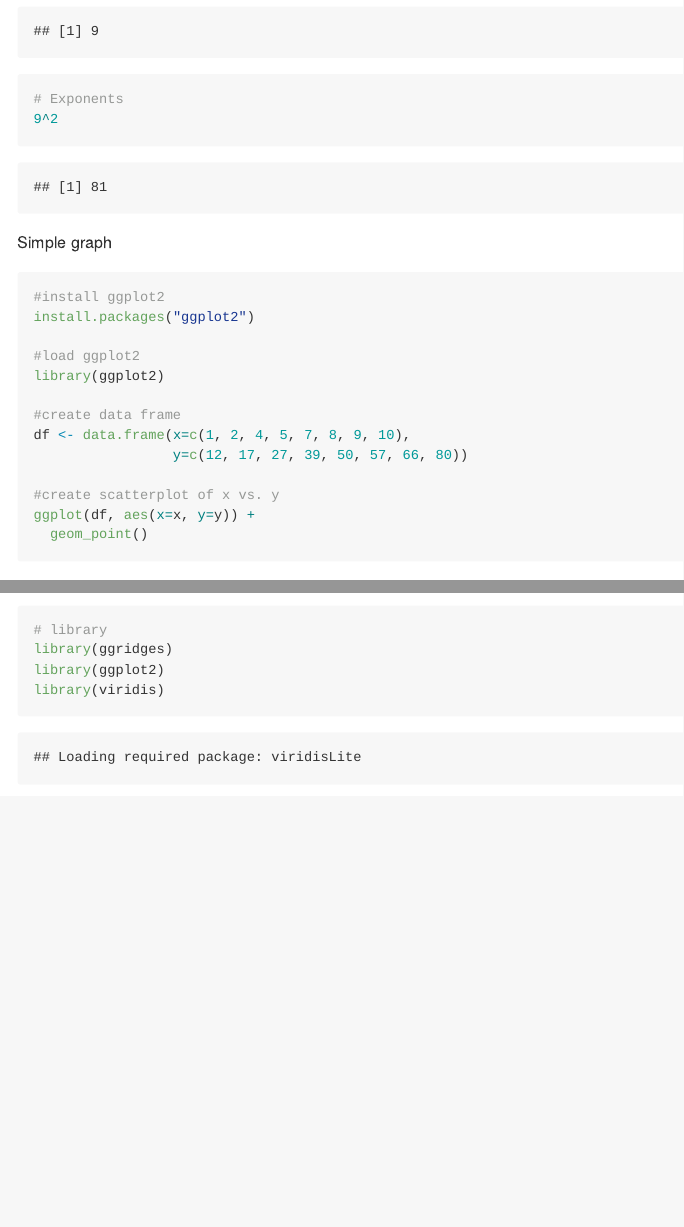
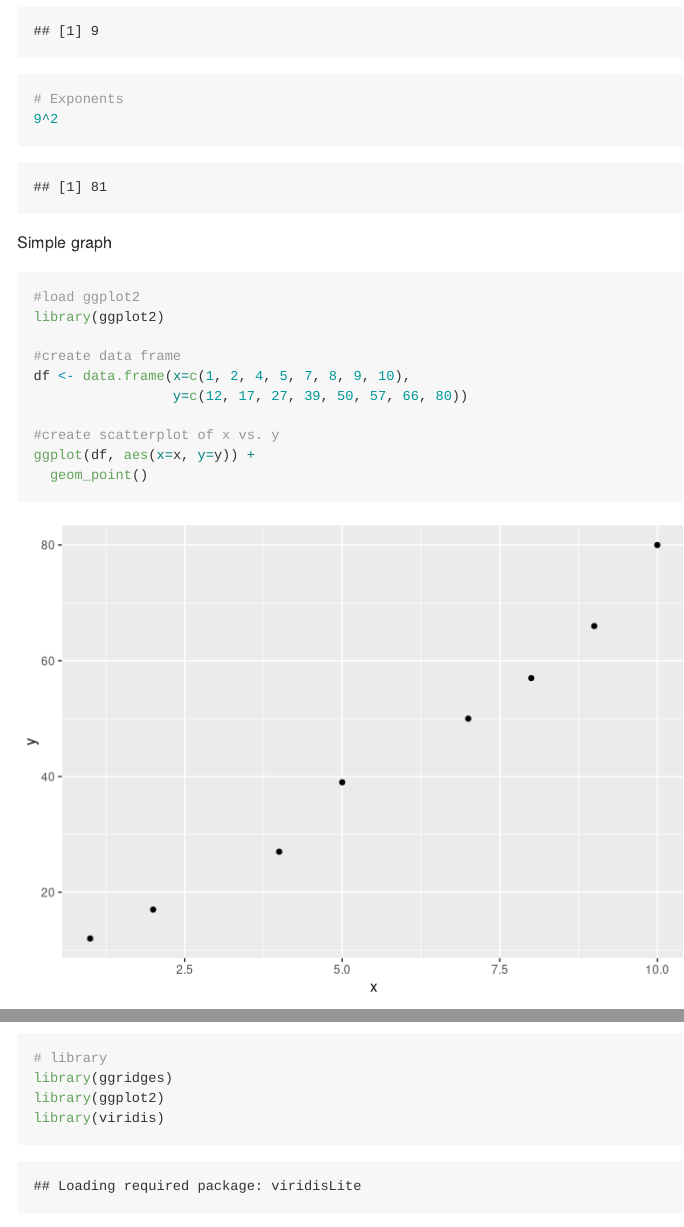
Before and after one commit to RobertJohnston/r_analyses, an R Markdown document (chamomille.rmd): the page in a window 1100 px wide, from 930 px down, and a second part further down, joined at a grey line. Rendered offline with R 4.5, knitr and Pandoc, with nearby package versions; some code elsewhere in the file could not run offline.

````diff
--- a/chamomille.rmd
+++ b/chamomille.rmd
@@ -27,9 +27,6 @@
 Simple graph
 
 ```{r, eval=TRUE}
-#install ggplot2
-install.packages("ggplot2")
-
 #load ggplot2
 library(ggplot2)
 
````
